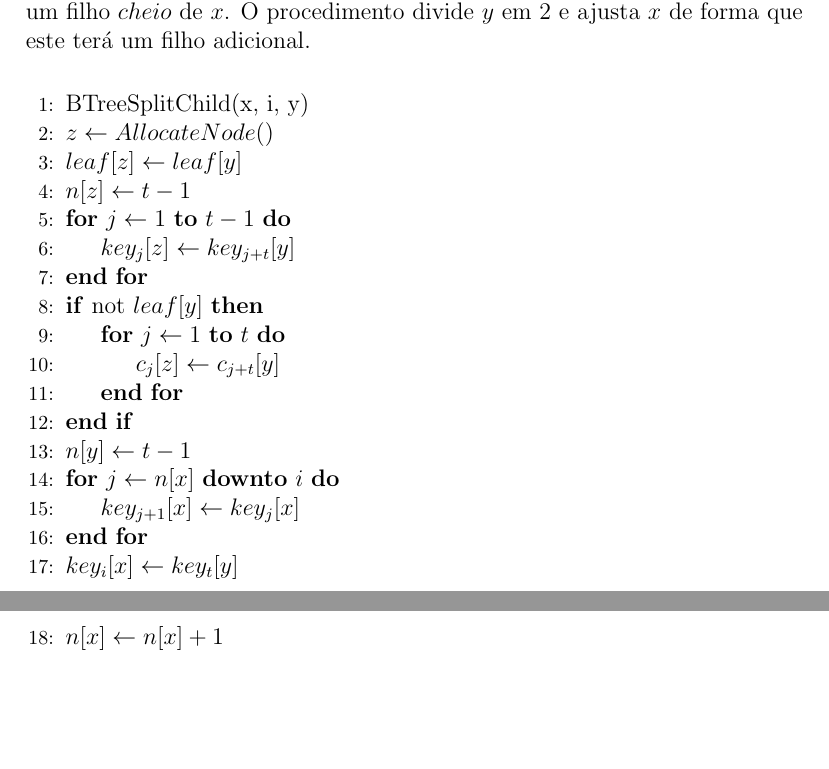
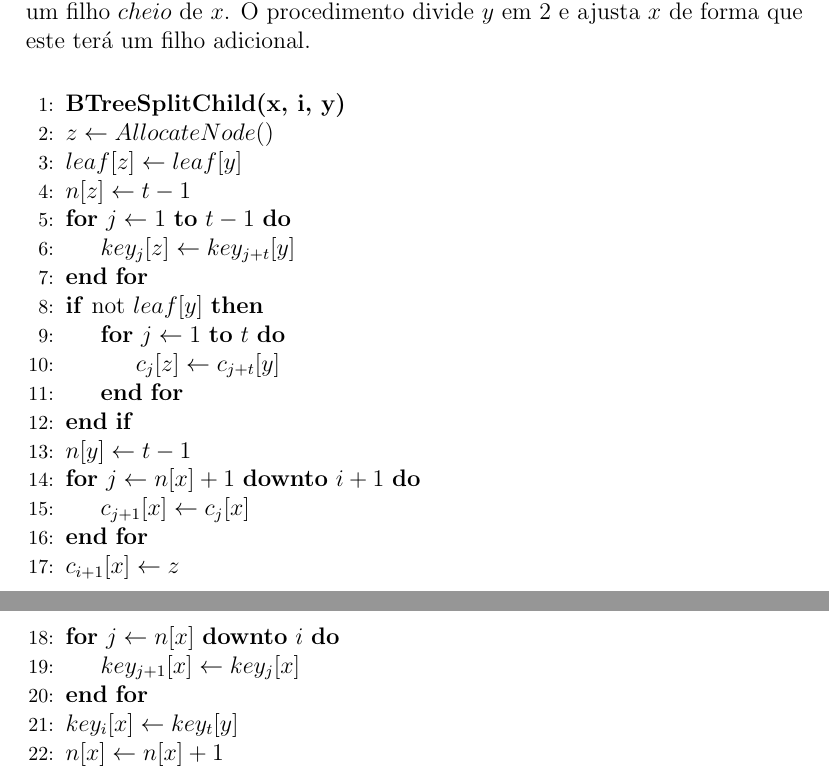
Before and after one commit to KennedyRMenezes/USP_SI, a LaTeX document (03. Algoritmos e Estruturas de Dados II (AED II)/AEDIIArquivos.tex): two parts of pages 7 and 8 of 18, joined at a grey line, cut so that both start at the same text, the shorter picture padded with empty space. Compiled offline with pdfLaTeX.

Commit message:
arrumando SplitChild

```diff
--- a/03. Algoritmos e Estruturas de Dados II (AED II)/AEDIIArquivos.tex
+++ b/03. Algoritmos e Estruturas de Dados II (AED II)/AEDIIArquivos.tex
@@ -275,7 +275,7 @@ $\rightarrow$ Inserção ocorrem sempre nas folhas
 $\rightarrow$ Divisão de um nó na árvore: \textit{BTreeSplitChild(x, i, y):} tem como entrada um nó interno \textit{x não cheio}, um índice $i$ e um nó $y$ tal que $y = c_{i}[x]$ é um filho $cheio$ de $x$. O procedimento divide $y$ em 2 e ajusta $x$ de forma que este terá um filho adicional.\\
 
 \begin{algorithmic}[1]
-\State {BTreeSplitChild(x, i, y)}
+\State {\textbf{BTreeSplitChild(x, i, y)}}
 \State {$z \gets AllocateNode()$}
 \State {$leaf[z] \gets leaf[y]$}
 \State {$n[z] \gets t-1$}
@@ -288,6 +288,10 @@ $\rightarrow$ Divisão de um nó na árvore: \textit{BTreeSplitChild(x, i, y):}
 	\EndFor
 \EndIf
 \State {$n[y] \gets t-1$}
+\For {$j \gets n[x]+1$ $\textbf{downto}$ $i+1$}
+	\State {$c_{j+1}[x] \gets c_{j}[x]$}
+\EndFor
+\State {$c_{i+1}[x] \gets z$}
 \For {$j \gets n[x]$ $\textbf{downto}$ $i$}
 	\State {$key_{j+1}[x] \gets key_{j}[x]$}
 \EndFor
```
Also changed, not shown: 03. Algoritmos e Estruturas de Dados II (AED II)/AEDIIArquivos.pdf, 03. Algoritmos e Estruturas de Dados II (AED II)/AEDIIArquivos.tex (8 more changed lines), 3 other files.
